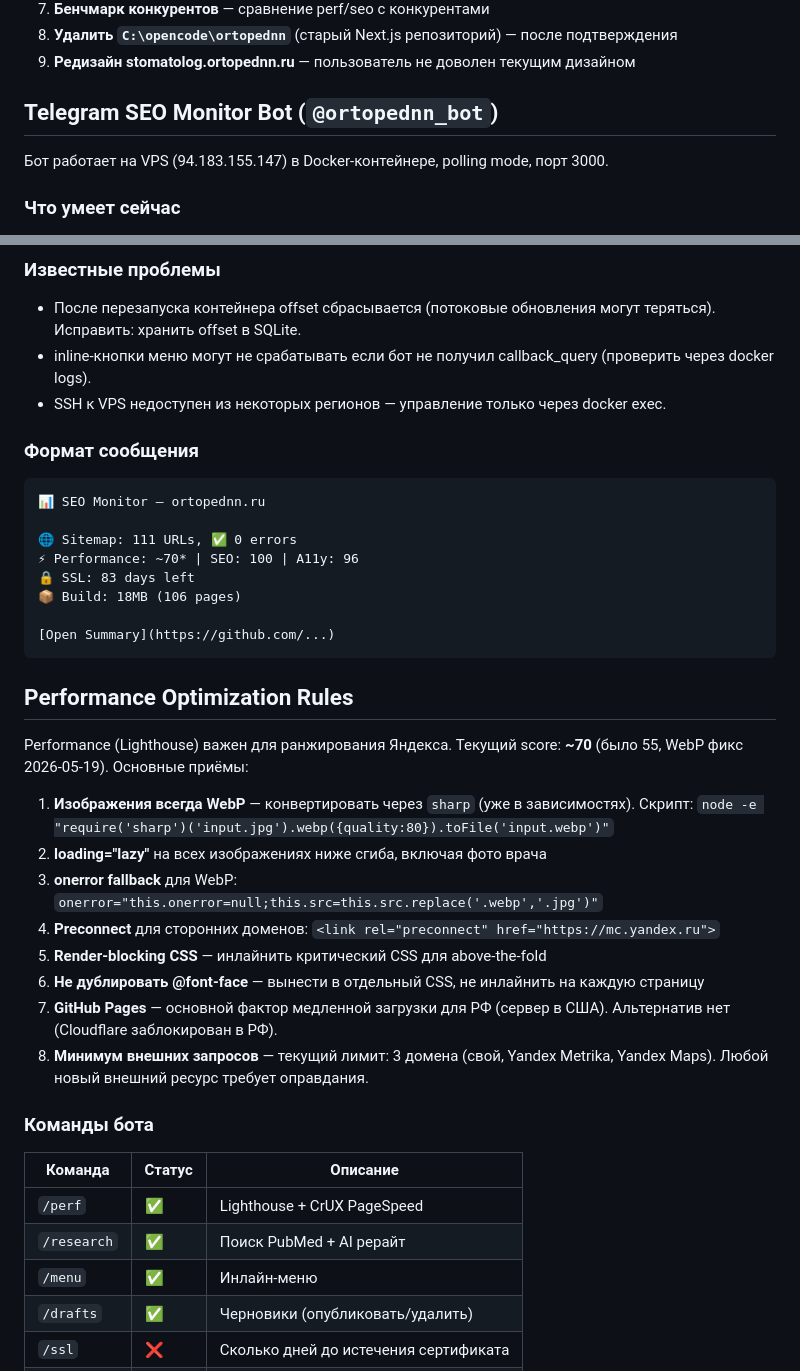
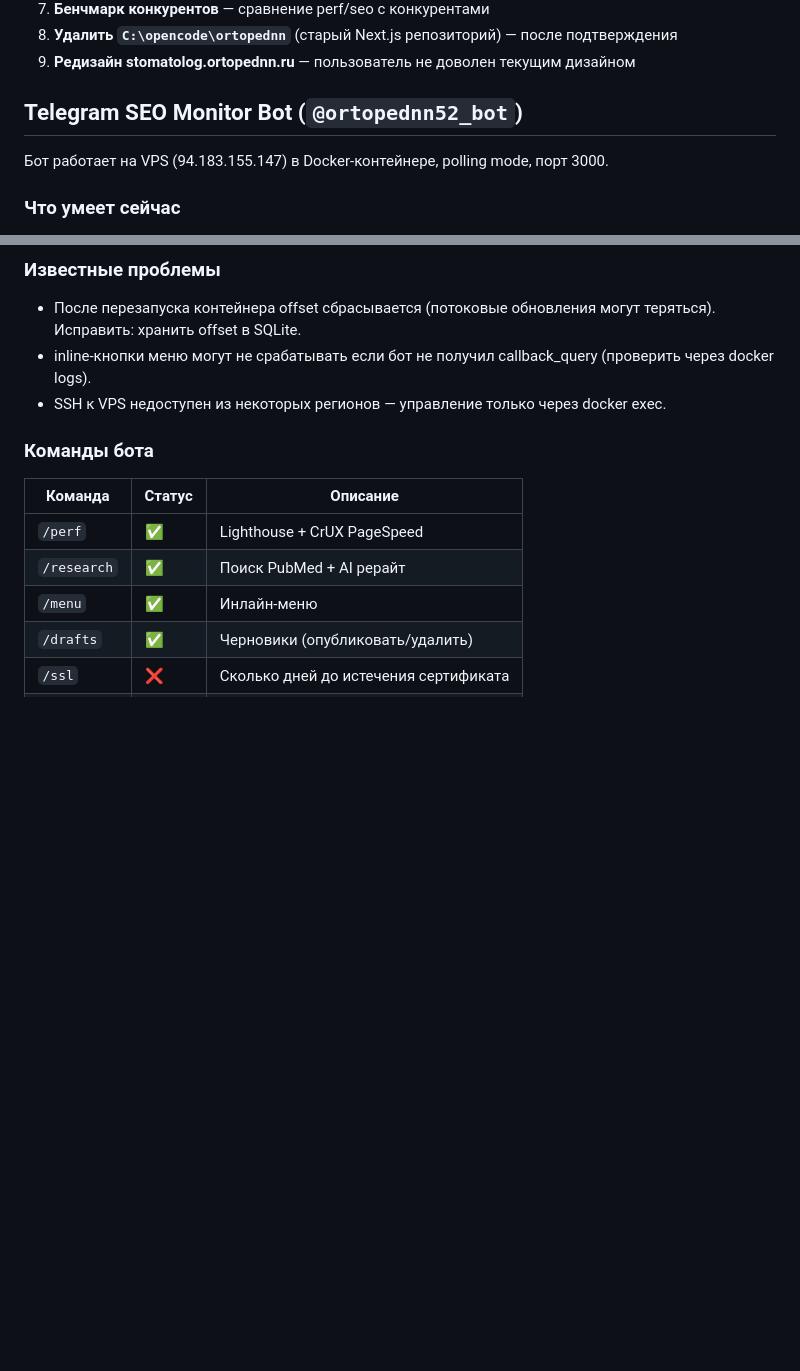
Before and after one commit to vpcea2s1r/ortopednn-auto, a Markdown page: AGENTS.md, 2 parts joined by grey strips. Drawn GitHub-style; blank space fills up the shorter version.

Commit message:
update: bot is @ortopednn52_bot

````diff
--- a/AGENTS.md
+++ b/AGENTS.md
@@ -151,7 +151,7 @@ Secrets stored in GitHub repo Secrets + VPS `/opt/ortopednn-auto/server/.env`.
 7. **Удалить `C:\opencode\ortopednn`** (старый Next.js репозиторий) — после подтверждения
 8. **Редизайн stomatolog.ortopednn.ru** — пользователь не доволен текущим дизайном
 
-## Telegram SEO Monitor Bot (`@ortopednn_bot`)
+## Telegram SEO Monitor Bot (`@ortopednn52_bot`)
 
 Бот работает на VPS (94.183.155.147) в Docker-контейнере, polling mode, порт 3000.
 
@@ -168,31 +168,6 @@ Secrets stored in GitHub repo Secrets + VPS `/opt/ortopednn-auto/server/.env`.
 - После перезапуска контейнера offset сбрасывается (потоковые обновления могут теряться). Исправить: хранить offset в SQLite.
 - inline-кнопки меню могут не срабатывать если бот не получил callback_query (проверить через docker logs).
 - SSH к VPS недоступен из некоторых регионов — управление только через docker exec.
-
-### Формат сообщения
-```
-📊 SEO Monitor — ortopednn.ru
-
-🌐 Sitemap: 111 URLs, ✅ 0 errors
-⚡ Performance: ~70* | SEO: 100 | A11y: 96
-🔒 SSL: 83 days left
-📦 Build: 18MB (106 pages)
-
-[Open Summary](https://github.com/...)
-```
-
-## Performance Optimization Rules
-
-Performance (Lighthouse) важен для ранжирования Яндекса. Текущий score: **~70** (было 55, WebP фикс 2026-05-19). Основные приёмы:
-
-1. **Изображения всегда WebP** — конвертировать через `sharp` (уже в зависимостях). Скрипт: `node -e "require('sharp')('input.jpg').webp({quality:80}).toFile('input.webp')"`
-2. **loading="lazy"** на всех изображениях ниже сгиба, включая фото врача
-3. **onerror fallback** для WebP: `onerror="this.onerror=null;this.src=this.src.replace('.webp','.jpg')"`
-4. **Preconnect** для сторонних доменов: `<link rel="preconnect" href="https://mc.yandex.ru">`
-5. **Render-blocking CSS** — инлайнить критический CSS для above-the-fold
-6. **Не дублировать @font-face** — вынести в отдельный CSS, не инлайнить на каждую страницу
-7. **GitHub Pages** — основной фактор медленной загрузки для РФ (сервер в США). Альтернатив нет (Cloudflare заблокирован в РФ).
-8. **Минимум внешних запросов** — текущий лимит: 3 домена (свой, Yandex Metrika, Yandex Maps). Любой новый внешний ресурс требует оправдания.
 
 ### Команды бота
 | Команда | Статус | Описание |
````
